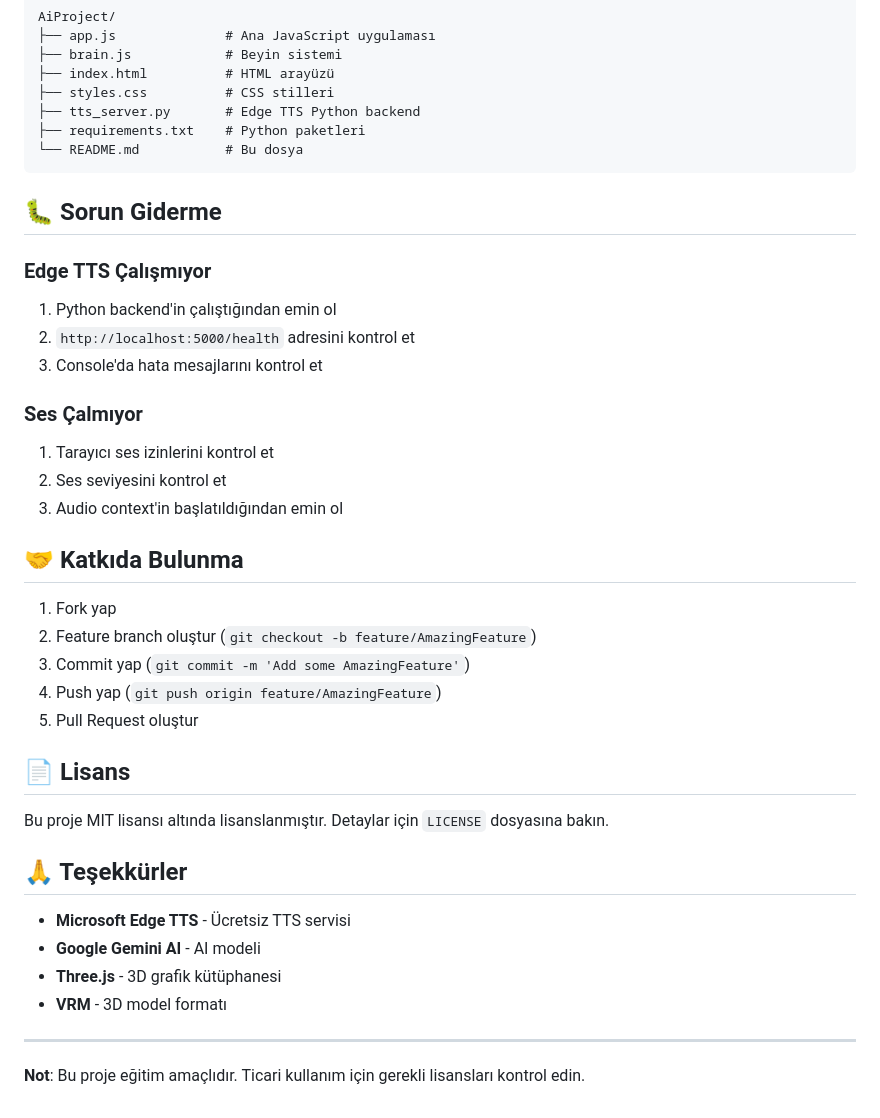
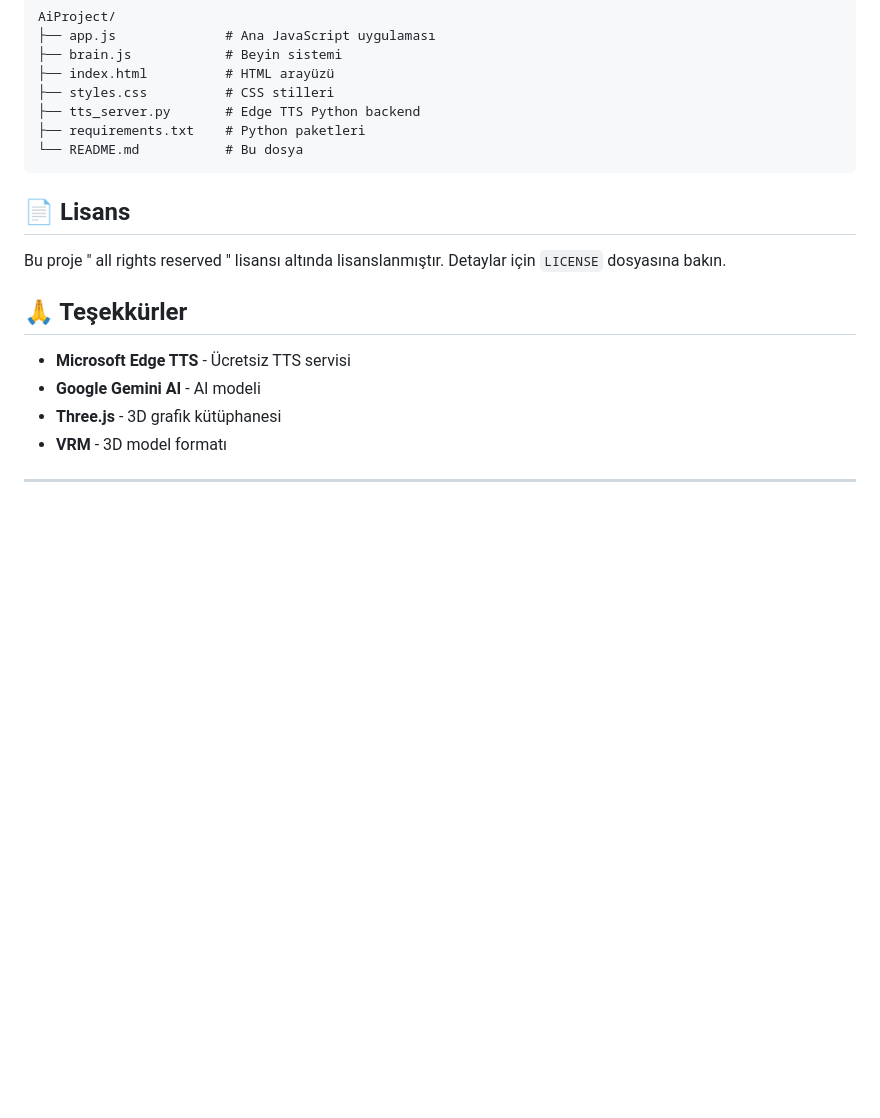
Before and after one commit to Mustafaincby44/3d-ai-anime-character, a Markdown page: README.md, the part around one of its changes. Rendered like a GitHub page; blank space fills up the shorter version.

````diff
--- a/README.md
+++ b/README.md
@@ -103,29 +79,9 @@ AiProject/
 └── README.md           # Bu dosya
 ```
 
-## 🐛 Sorun Giderme
-
-### Edge TTS Çalışmıyor
-1. Python backend'in çalıştığından emin ol
-2. `http://localhost:5000/health` adresini kontrol et
-3. Console'da hata mesajlarını kontrol et
-
-### Ses Çalmıyor
-1. Tarayıcı ses izinlerini kontrol et
-2. Ses seviyesini kontrol et
-3. Audio context'in başlatıldığından emin ol
-
-## 🤝 Katkıda Bulunma
-
-1. Fork yap
-2. Feature branch oluştur (`git checkout -b feature/AmazingFeature`)
-3. Commit yap (`git commit -m 'Add some AmazingFeature'`)
-4. Push yap (`git push origin feature/AmazingFeature`)
-5. Pull Request oluştur
-
 ## 📄 Lisans
 
-Bu proje MIT lisansı altında lisanslanmıştır. Detaylar için `LICENSE` dosyasına bakın.
+Bu proje " all rights reserved " lisansı altında lisanslanmıştır. Detaylar için `LICENSE` dosyasına bakın.
 
 ## 🙏 Teşekkürler
 
@@ -135,5 +91,3 @@ Bu proje MIT lisansı altında lisanslanmıştır. Detaylar için `LICENSE` dosy
 - **VRM** - 3D model formatı
 
 ---
-
-**Not**: Bu proje eğitim amaçlıdır. Ticari kullanım için gerekli lisansları kontrol edin.
````
Also changed, not shown: other parts of README.md (+2 -26 lines).
